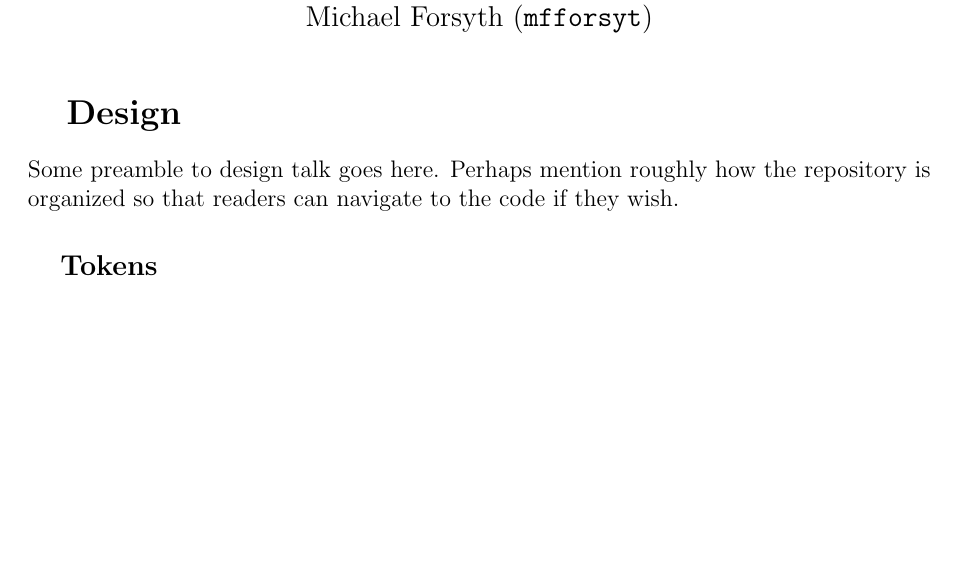
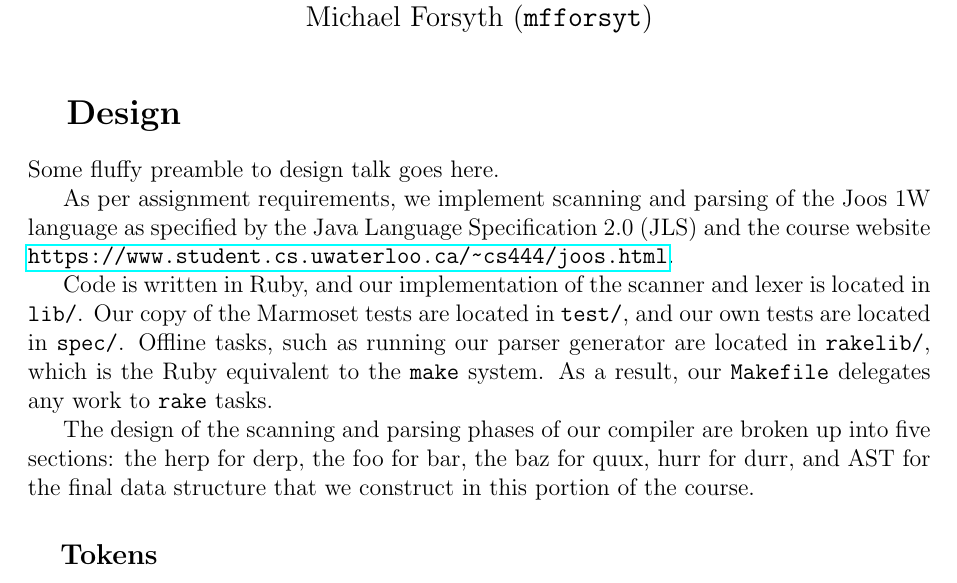
Before and after one commit to ferrous26/cs444-joos, a LaTeX document (report/a1/report.tex): part of the page before the commit and part of page 1 of 2 after it, cut so that both start at the same text, the shorter picture padded with empty space. Compiled offline with pdfLaTeX.

Commit message:
Preamble ramble

```diff
--- a/report/a1/report.tex
+++ b/report/a1/report.tex
@@ -7,10 +7,25 @@
 
 \section{Design}
 
-Some preamble to design talk goes here. Perhaps mention roughly how
-the repository is organized so that readers can navigate to the code
-if they wish.
+Some fluffy preamble to design talk goes here.
 
+As per assignment requirements, we implement scanning and parsing of
+the Joos 1W language as specified by the Java Language Specification
+2.0 (JLS) and the course website
+\url{https://www.student.cs.uwaterloo.ca/~cs444/joos.html}.
+
+Code is written in Ruby, and our implementation of the scanner and
+lexer is located in \texttt{lib/}. Our copy of the Marmoset tests are
+located in \texttt{test/}, and our own tests are located in
+\texttt{spec/}. Offline tasks, such as running our parser generator
+are located in \texttt{rakelib/}, which is the Ruby equivalent to the
+\texttt{make} system. As a result, our \texttt{Makefile} delegates any
+work to \texttt{rake} tasks.
+
+The design of the scanning and parsing phases of our compiler are
+broken up into five sections: the herp for derp, the foo for bar, the
+baz for quux, hurr for durr, and AST for the final data structure that
+we construct in this portion of the course.
 
 
 \subsection{Tokens}
```
